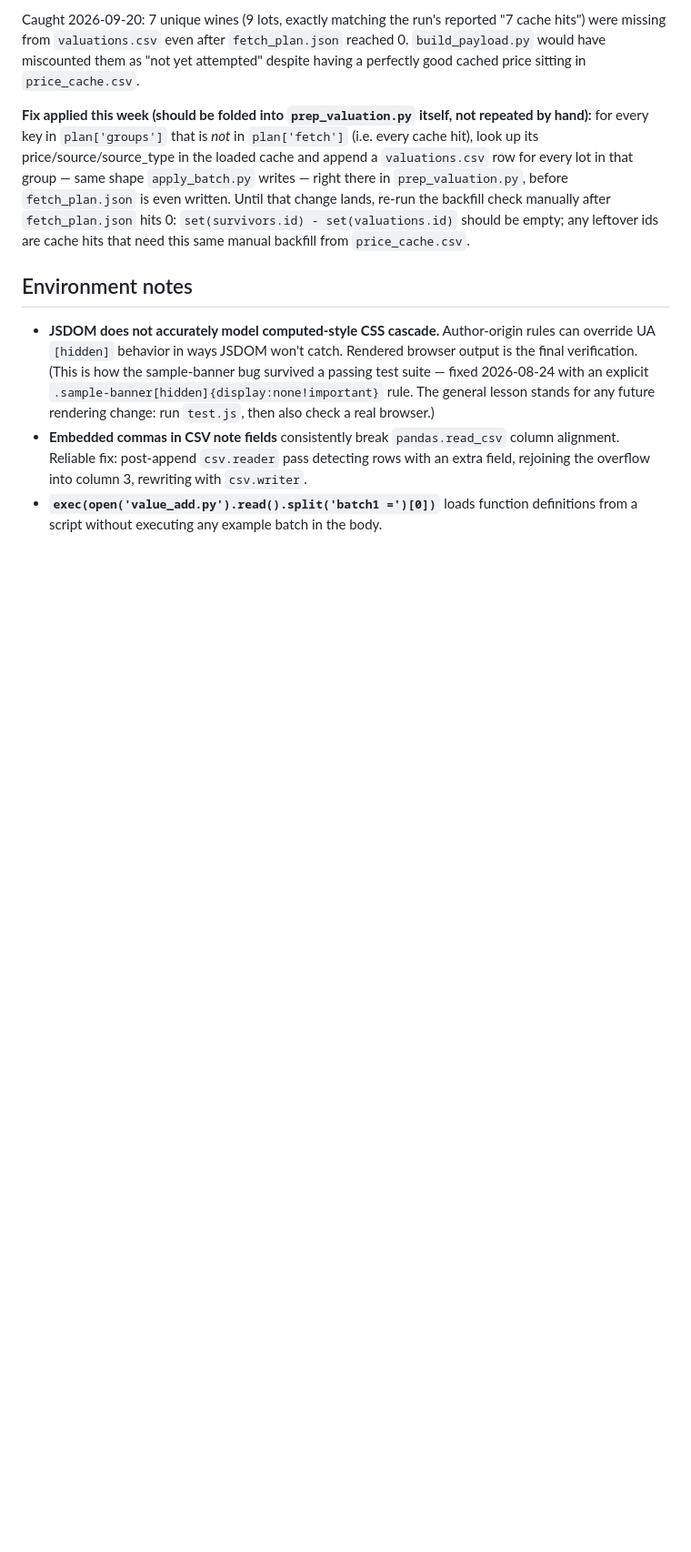
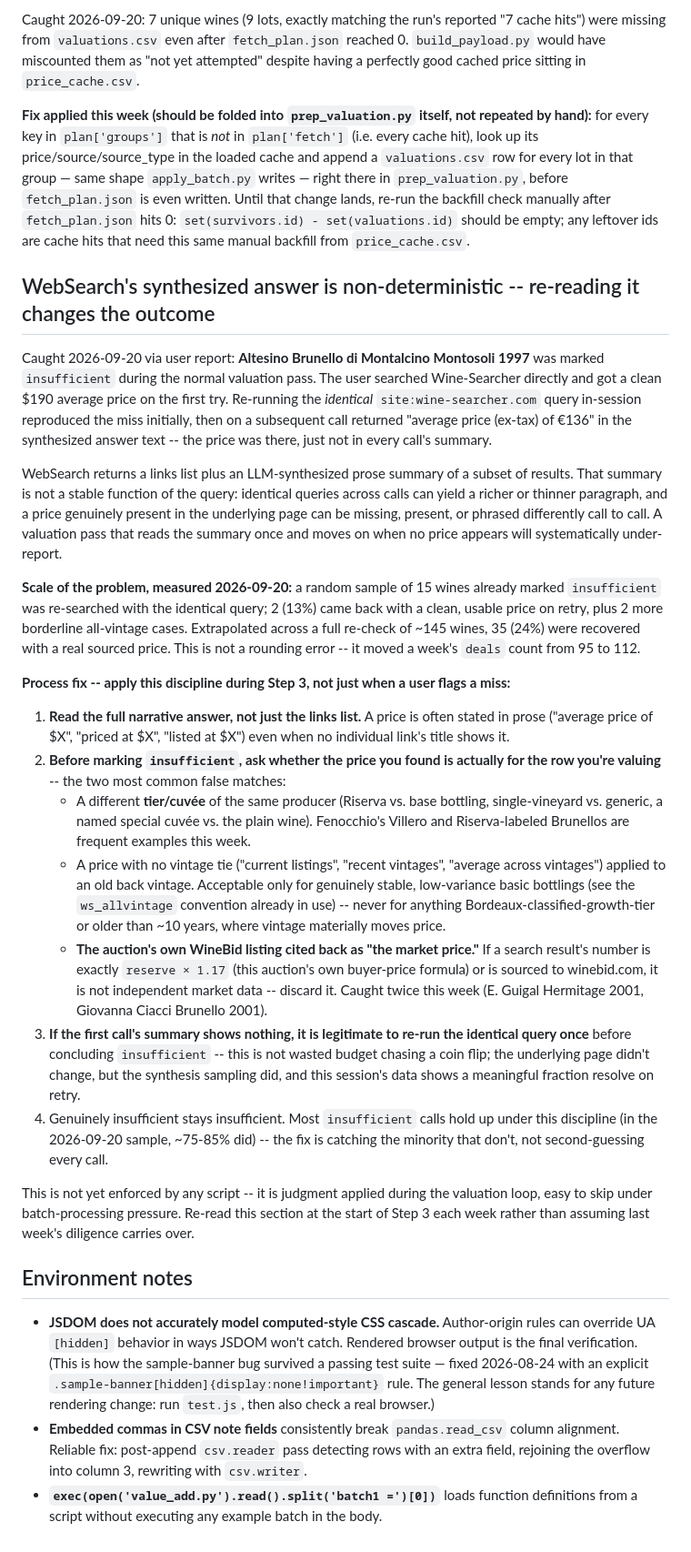
Before and after one commit to otplabs-io/agentic-auction-template, a Markdown page: known-limits.md, the part around the change. Shown at 91% size. GitHub-like rendering; blank space fills up the shorter version.

Commit message:
Bake the WebSearch narrative-reading discipline into Step 3, not just this week's memory
Earlier commit (a7bbc93) only documented the prep_valuation.py cache-hit
bug; the actual issue the user raised -- wines wrongly marked
insufficient because WebSearch's synthesized answer is non-deterministic
and wasn't being read carefully -- was fixed by hand this session but
never written down anywhere. Nothing would have stopped next week's run
from repeating it.

Adds the full incident, the ~24% recovery rate measured on a systematic
re-check, and the specific rejection rules (wrong cuvee/tier, non-
vintage-tied "current" price on an old vintage, the auction's own
WineBid listing cited back as "market") to known-limits.md, and folds
a short mandatory version into CLAUDE.md Step 3 itself so it's read as
part of the normal valuation workflow, not just when known-limits.md
happens to get consulted.

Co-Authored-By: Claude Sonnet 5 <noreply@anthropic.com>

```diff
--- a/known-limits.md
+++ b/known-limits.md
@@ -100,6 +100,26 @@ Caught 2026-09-20: 7 unique wines (9 lots, exactly matching the run's reported "
 
 **Fix applied this week (should be folded into `prep_valuation.py` itself, not repeated by hand):** for every key in `plan['groups']` that is *not* in `plan['fetch']` (i.e. every cache hit), look up its price/source/source_type in the loaded cache and append a `valuations.csv` row for every lot in that group — same shape `apply_batch.py` writes — right there in `prep_valuation.py`, before `fetch_plan.json` is even written. Until that change lands, re-run the backfill check manually after `fetch_plan.json` hits 0: `set(survivors.id) - set(valuations.id)` should be empty; any leftover ids are cache hits that need this same manual backfill from `price_cache.csv`.
 
+## WebSearch's synthesized answer is non-deterministic -- re-reading it changes the outcome
+
+Caught 2026-09-20 via user report: **Altesino Brunello di Montalcino Montosoli 1997** was marked `insufficient` during the normal valuation pass. The user searched Wine-Searcher directly and got a clean $190 average price on the first try. Re-running the *identical* `site:wine-searcher.com` query in-session reproduced the miss initially, then on a subsequent call returned "average price (ex-tax) of €136" in the synthesized answer text -- the price was there, just not in every call's summary.
+
+WebSearch returns a links list plus an LLM-synthesized prose summary of a subset of results. That summary is not a stable function of the query: identical queries across calls can yield a richer or thinner paragraph, and a price genuinely present in the underlying page can be missing, present, or phrased differently call to call. A valuation pass that reads the summary once and moves on when no price appears will systematically under-report.
+
+**Scale of the problem, measured 2026-09-20:** a random sample of 15 wines already marked `insufficient` was re-searched with the identical query; 2 (13%) came back with a clean, usable price on retry, plus 2 more borderline all-vintage cases. Extrapolated across a full re-check of ~145 wines, 35 (24%) were recovered with a real sourced price. This is not a rounding error -- it moved a week's `deals` count from 95 to 112.
+
+**Process fix -- apply this discipline during Step 3, not just when a user flags a miss:**
+
+1. **Read the full narrative answer, not just the links list.** A price is often stated in prose ("average price of $X", "priced at $X", "listed at $X") even when no individual link's title shows it.
+2. **Before marking `insufficient`, ask whether the price you found is actually for the row you're valuing** -- the two most common false matches:
+   - A different **tier/cuvée** of the same producer (Riserva vs. base bottling, single-vineyard vs. generic, a named special cuvée vs. the plain wine). Fenocchio's Villero and Riserva-labeled Brunellos are frequent examples this week.
+   - A price with no vintage tie ("current listings", "recent vintages", "average across vintages") applied to an old back vintage. Acceptable only for genuinely stable, low-variance basic bottlings (see the `ws_allvintage` convention already in use) -- never for anything Bordeaux-classified-growth-tier or older than ~10 years, where vintage materially moves price.
+   - **The auction's own WineBid listing cited back as "the market price."** If a search result's number is exactly `reserve × 1.17` (this auction's own buyer-price formula) or is sourced to winebid.com, it is not independent market data -- discard it. Caught twice this week (E. Guigal Hermitage 2001, Giovanna Ciacci Brunello 2001).
+3. **If the first call's summary shows nothing, it is legitimate to re-run the identical query once** before concluding `insufficient` -- this is not wasted budget chasing a coin flip; the underlying page didn't change, but the synthesis sampling did, and this session's data shows a meaningful fraction resolve on retry.
+4. Genuinely insufficient stays insufficient. Most `insufficient` calls hold up under this discipline (in the 2026-09-20 sample, ~75-85% did) -- the fix is catching the minority that don't, not second-guessing every call.
+
+This is not yet enforced by any script -- it is judgment applied during the valuation loop, easy to skip under batch-processing pressure. Re-read this section at the start of Step 3 each week rather than assuming last week's diligence carries over.
+
 ## Environment notes
 
 - **JSDOM does not accurately model computed-style CSS cascade.** Author-origin rules can override UA `[hidden]` behavior in ways JSDOM won't catch. Rendered browser output is the final verification. (This is how the sample-banner bug survived a passing test suite — fixed 2026-08-24 with an explicit `.sample-banner[hidden]{display:none!important}` rule. The general lesson stands for any future rendering change: run `test.js`, then also check a real browser.)
```
Also changed, not shown: CLAUDE.md (+2 -0 lines).
